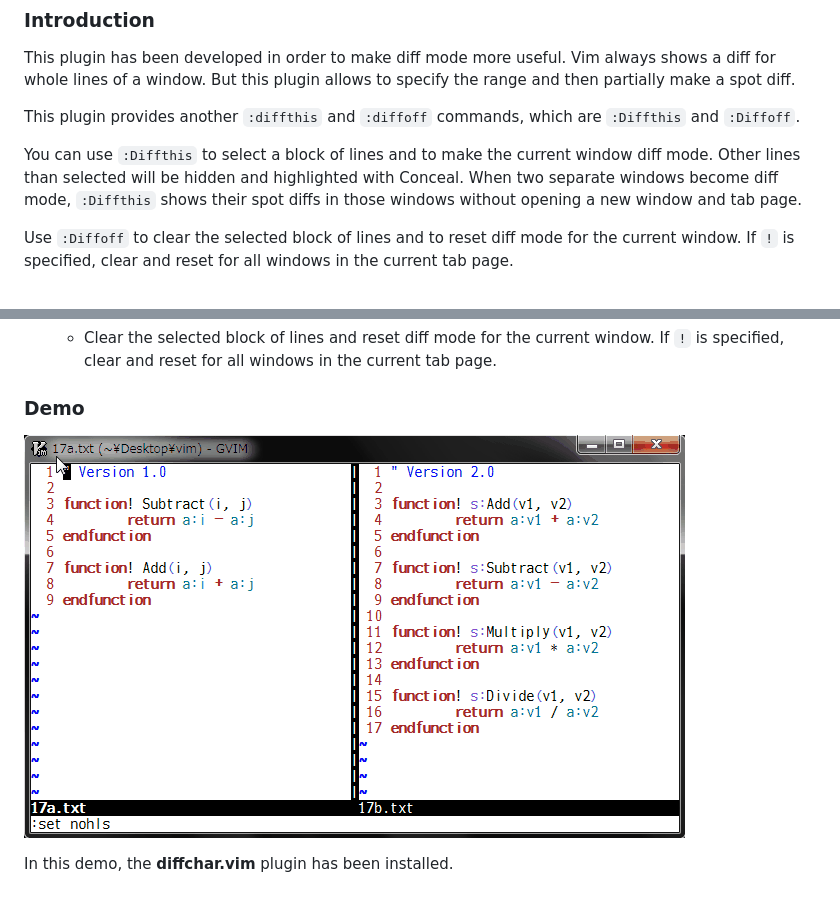
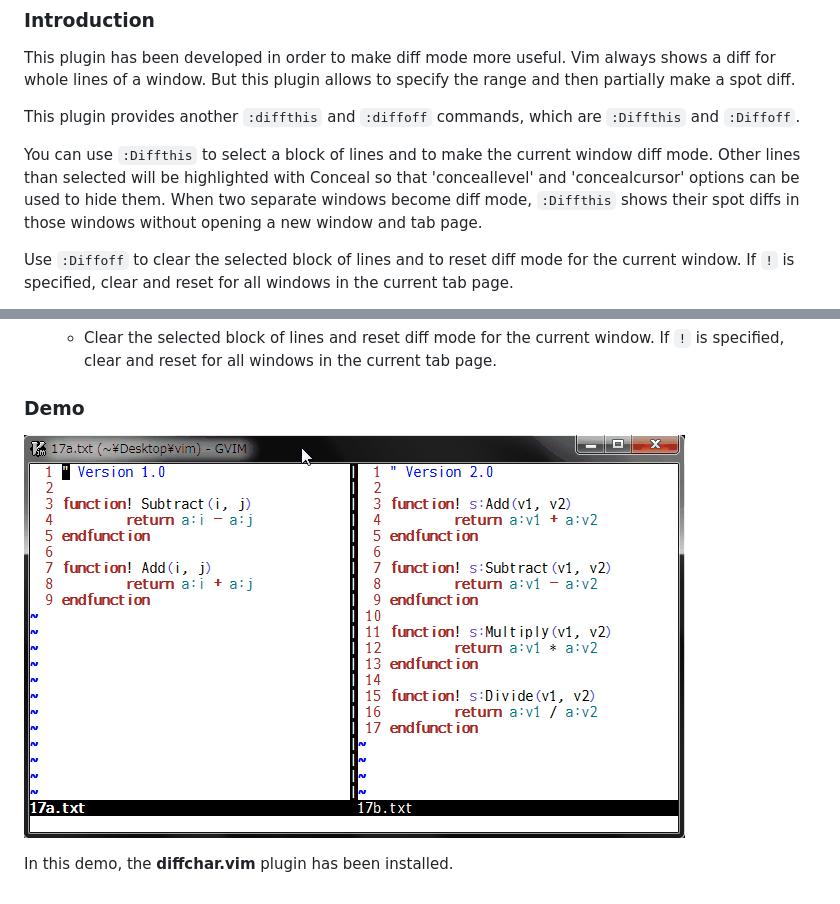
Before and after one commit to rickhowe/spotdiff.vim, a Markdown page: README.md, 2 parts joined by grey strips. Drawn GitHub-style; pictures changed too: demo.gif.

```diff
--- a/README.md
+++ b/README.md
@@ -12,9 +12,10 @@ This plugin provides another `:diffthis` and `:diffoff` commands, which are
 `:Diffthis` and `:Diffoff`.
 
 You can use `:Diffthis` to select a block of lines and to make the current
-window diff mode. Other lines than selected will be hidden and highlighted
-with Conceal. When two separate windows become diff mode, `:Diffthis` shows
-their spot diffs in those windows without opening a new window and tab page.
+window diff mode. Other lines than selected will be highlighted with Conceal
+so that 'conceallevel' and 'concealcursor' options can be used to hide them.
+When two separate windows become diff mode, `:Diffthis` shows their spot diffs
+in those windows without opening a new window and tab page.
 
 Use `:Diffoff` to clear the selected block of lines and to reset diff mode
 for the current window. If `!` is specified, clear and reset for all windows
```
Also changed, not shown: 1 other file.
